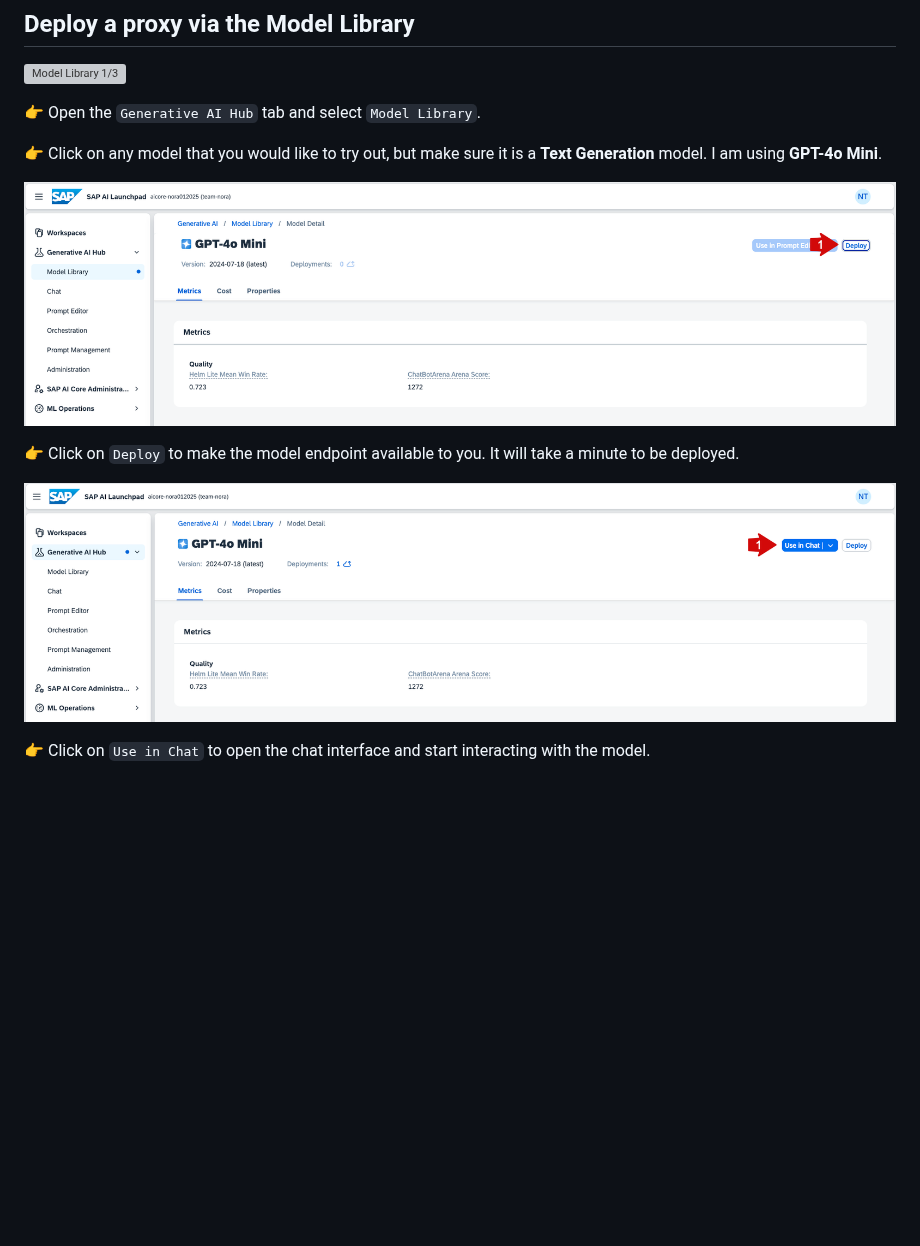
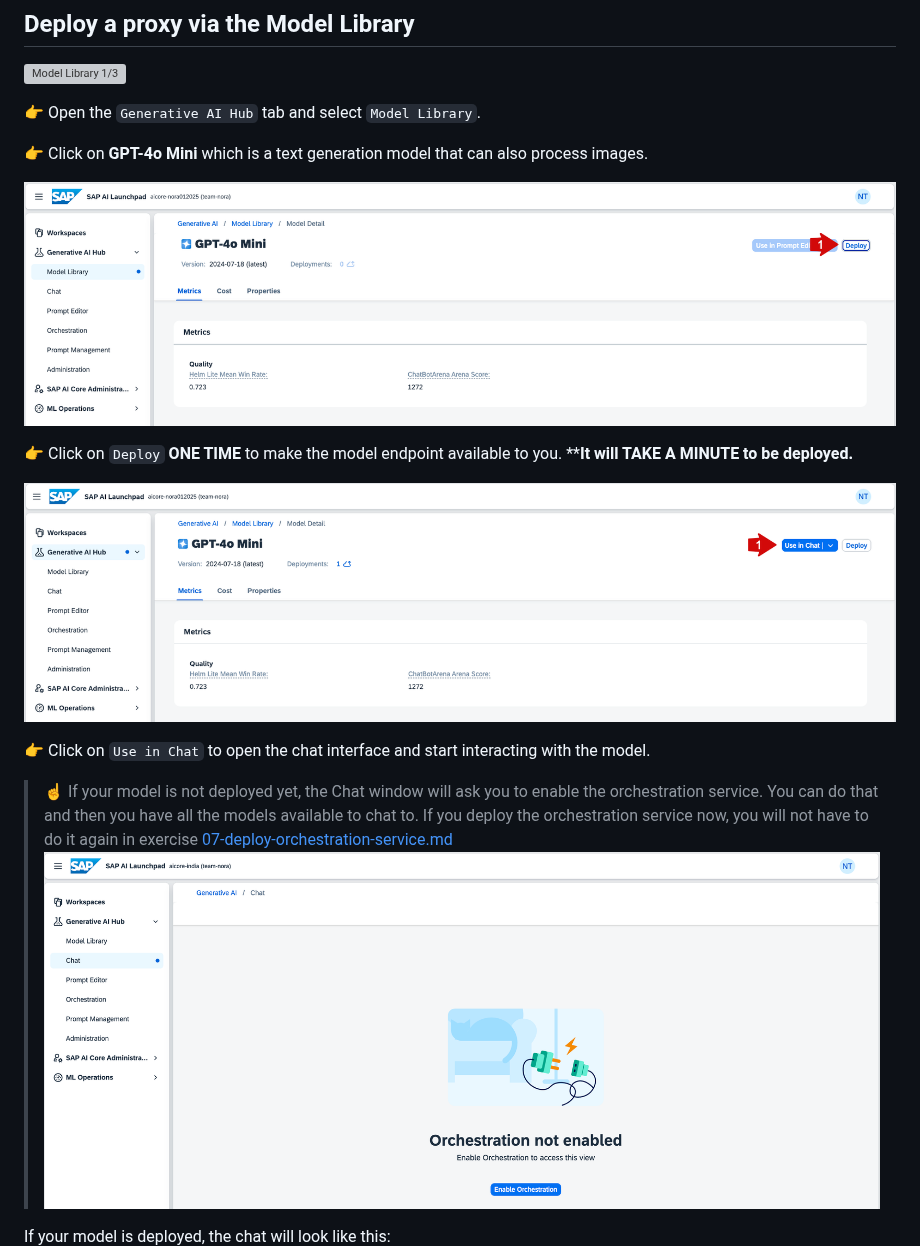
Before and after one commit to SAP-samples/generative-ai-codejam, a Markdown page: exercises/01-explore-genai-hub.md, the part around one of its changes. GitHub-like rendering; pictures changed too: exercises/images/enable_orchestration.png (added); blank space fills up the shorter version; grey boxes are pictures that could not be loaded.

```diff
--- a/exercises/01-explore-genai-hub.md
+++ b/exercises/01-explore-genai-hub.md
@@ -14,16 +14,20 @@ To start using one of the available models in Generative AI Hub, you need to fir
 
 👉 Open the `Generative AI Hub` tab and select `Model Library`.
 
-👉 Click on any model that you would like to try out, but make sure it is a **Text Generation** model. I am using **GPT-4o Mini**.
+👉 Click on **GPT-4o Mini** which is a text generation model that can also process images.
 
 ![Model Library 2/3](images/model-library-2.png)
 
-👉 Click on `Deploy` to make the model endpoint available to you. It will take a minute to be deployed.
+👉 Click on `Deploy` **ONE TIME** to make the model endpoint available to you. ****It will TAKE A MINUTE to be deployed.**
 
 ![Model Library 3/3](images/model-library-3.png)
 
 👉 Click on `Use in Chat` to open the chat interface and start interacting with the model.
 
+> ☝️ If your model is not deployed yet, the Chat window will ask you to enable the orchestration service. You can do that and then you have all the models available to chat to. If you deploy the orchestration service now, you will not have to do it again in exercise [07-deploy-orchestration-service.md](07-deploy-orchestration-service.md)
+![Chat-orchestration](images/enable_orchestration.png)
+
+If your model is deployed, the chat will look like this:
 ![Chat](images/chat1.png)
 
 ## Use the Chat in Generative AI Hub
```
Also changed, not shown: other parts of exercises/01-explore-genai-hub.md (+1 -1 lines), 5 other files.
